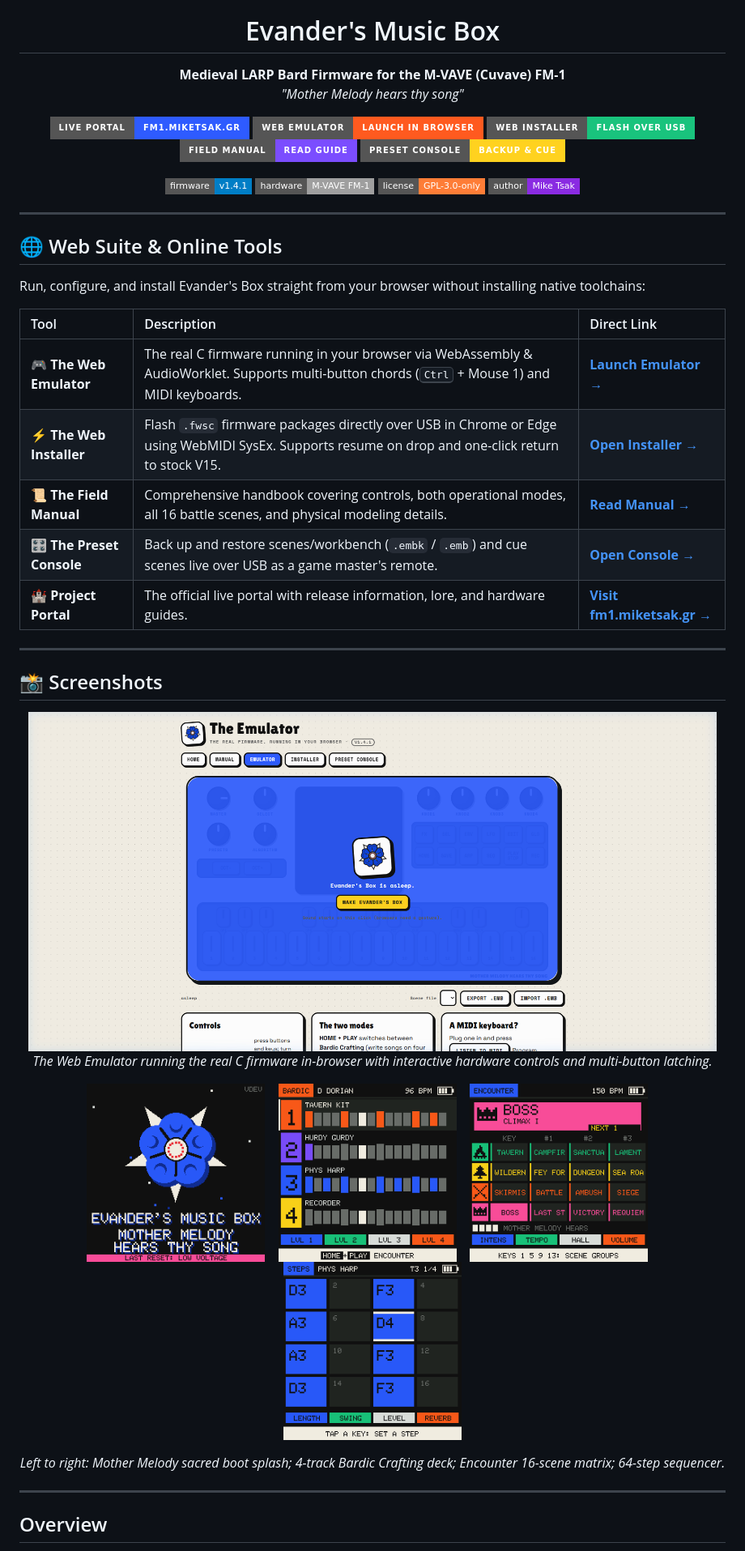
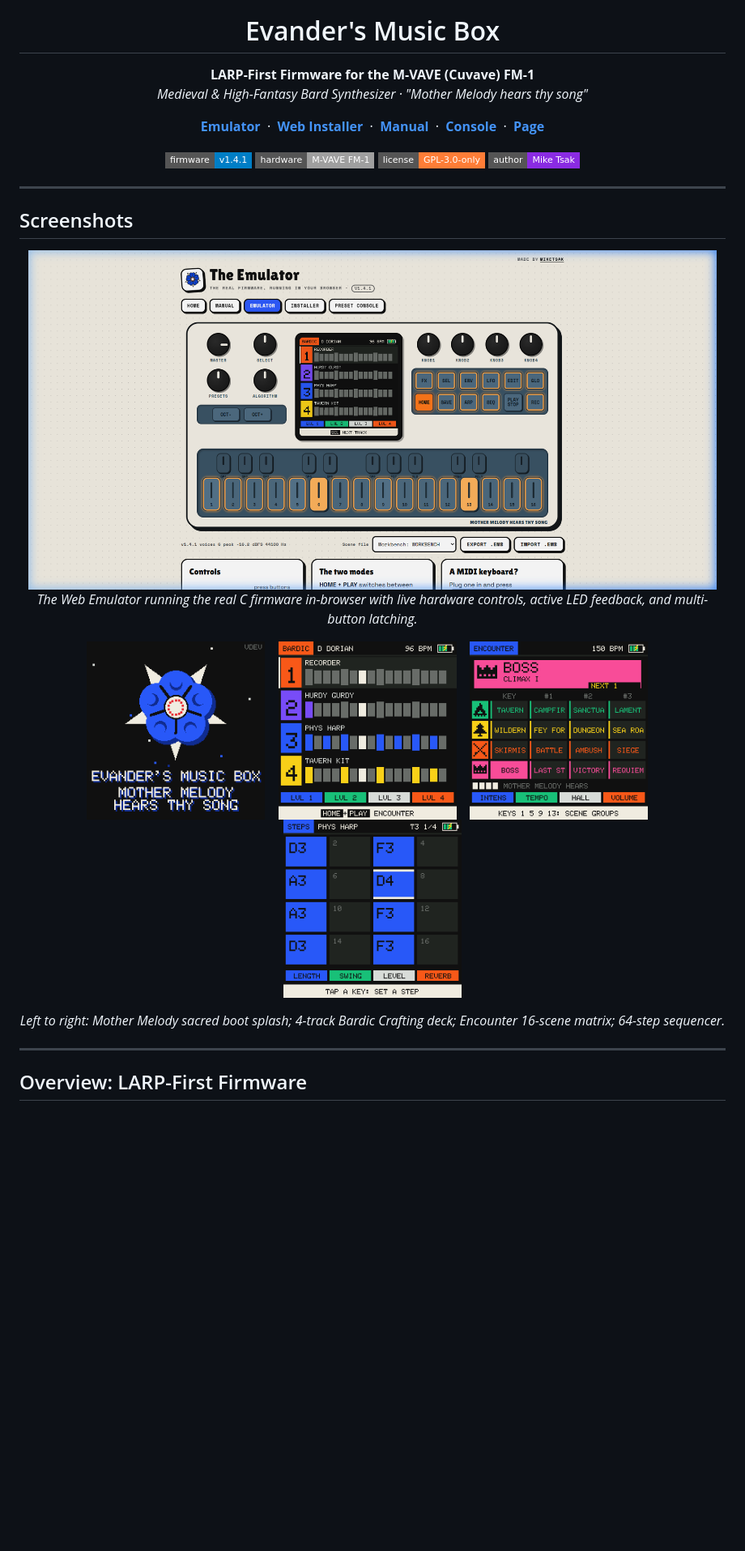
Before and after one commit to MikeTsak/Evanders-Music-Box--FM-1-LARP-firmware, a Markdown page: README.md, the part around one of its changes. Shown at 81% size. GitHub-like rendering; pictures changed too: assets/screenshots/bardic_home.png, assets/screenshots/bardic_steps.png, assets/screenshots/boot_rose.png; badges without logos; blank space fills up the shorter version.

Commit message:
docs(readme): highlight LARP-first design, clean top hyperlinks, updated live screenshots, remove emojis

```diff
--- a/README.md
+++ b/README.md
@@ -4,15 +4,15 @@
 </p>
 
 <h1 align="center">Evander's Music Box</h1>
-<p align="center"><b>Medieval LARP Bard Firmware for the M-VAVE (Cuvave) FM-1</b><br>
-<i>"Mother Melody hears thy song"</i></p>
+<p align="center"><b>LARP-First Firmware for the M-VAVE (Cuvave) FM-1</b><br>
+<i>Medieval & High-Fantasy Bard Synthesizer · "Mother Melody hears thy song"</i></p>
 
 <p align="center">
-  <a href="https://fm1.miketsak.gr/"><img src="https://img.shields.io/badge/Live_Portal-fm1.miketsak.gr-2E5BFF?style=for-the-badge&logo=googlechrome&logoColor=white" alt="Live Site"></a>
-  <a href="https://fm1.miketsak.gr/emu/"><img src="https://img.shields.io/badge/Web_Emulator-Launch_in_Browser-FF5A1F?style=for-the-badge&logo=webassembly&logoColor=white" alt="Web Emulator"></a>
-  <a href="https://fm1.miketsak.gr/installer.html"><img src="https://img.shields.io/badge/Web_Installer-Flash_over_USB-19C37D?style=for-the-badge&logo=usb&logoColor=white" alt="Web Installer"></a>
-  <a href="https://fm1.miketsak.gr/manual.html"><img src="https://img.shields.io/badge/Field_Manual-Read_Guide-7B4DFF?style=for-the-badge&logo=gitbook&logoColor=white" alt="Field Manual"></a>
-  <a href="https://fm1.miketsak.gr/console.html"><img src="https://img.shields.io/badge/Preset_Console-Backup_%26_Cue-FFD21F?style=for-the-badge&logo=googlechrome&logoColor=101010" alt="Preset Console"></a>
+  <b><a href="https://fm1.miketsak.gr/emu/">Emulator</a></b> &nbsp;·&nbsp;
+  <b><a href="https://fm1.miketsak.gr/installer.html">Web Installer</a></b> &nbsp;·&nbsp;
+  <b><a href="https://fm1.miketsak.gr/manual.html">Manual</a></b> &nbsp;·&nbsp;
+  <b><a href="https://fm1.miketsak.gr/console.html">Console</a></b> &nbsp;·&nbsp;
+  <b><a href="https://fm1.miketsak.gr/">Page</a></b>
 </p>
 
 <p align="center">
@@ -24,25 +24,11 @@
 
 ---
 
-## 🌐 Web Suite & Online Tools
-
-Run, configure, and install Evander's Box straight from your browser without installing native toolchains:
-
-| Tool | Description | Direct Link |
-| :--- | :--- | :--- |
-| 🎮 **The Web Emulator** | The real C firmware running in your browser via WebAssembly & AudioWorklet. Supports multi-button chords (<kbd>Ctrl</kbd> + Mouse 1) and MIDI keyboards. | [**Launch Emulator →**](https://fm1.miketsak.gr/emu/) |
-| ⚡ **The Web Installer** | Flash `.fwsc` firmware packages directly over USB in Chrome or Edge using WebMIDI SysEx. Supports resume on drop and one-click return to stock V15. | [**Open Installer →**](https://fm1.miketsak.gr/installer.html) |
-| 📜 **The Field Manual** | Comprehensive handbook covering controls, both operational modes, all 16 battle scenes, and physical modeling details. | [**Read Manual →**](https://fm1.miketsak.gr/manual.html) |
-| 🎛️ **The Preset Console** | Back up and restore scenes/workbench (`.embk` / `.emb`) and cue scenes live over USB as a game master's remote. | [**Open Console →**](https://fm1.miketsak.gr/console.html) |
-| 🏰 **Project Portal** | The official live portal with release information, lore, and hardware guides. | [**Visit fm1.miketsak.gr →**](https://fm1.miketsak.gr/) |
-
----
-
-## 📸 Screenshots
+## Screenshots
 
 <p align="center">
   <img src="assets/screenshots/web_emulator.png" width="850" alt="Evander's Box Web Emulator Interface"><br>
-  <i>The Web Emulator running the real C firmware in-browser with interactive hardware controls and multi-button latching.</i>
+  <i>The Web Emulator running the real C firmware in-browser with live hardware controls, active LED feedback, and multi-button latching.</i>
 </p>
 
 <p align="center">
@@ -60,5 +46,5 @@ Run, configure, and install Evander's Box straight from your browser without ins
 
 ---
 
-## Overview
+## Overview: LARP-First Firmware
 
```
Also changed, not shown: other parts of README.md (+8 -4 lines), 1 other file.
